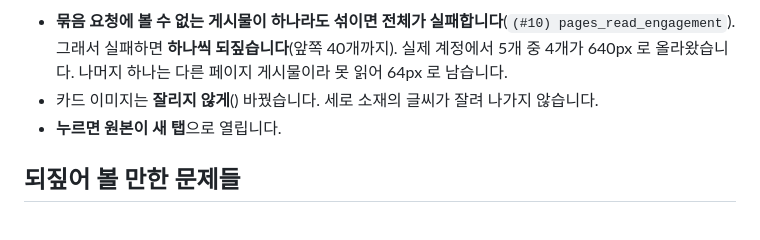
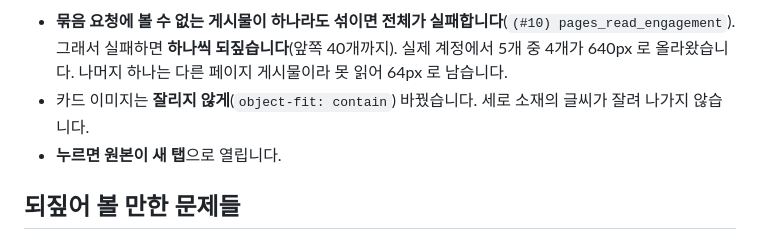
Before and after one commit to ohy-ship-it/minix-sale-marketing, a Markdown page: REQUESTS.md, the part around the change. GitHub-like rendering.

Commit message:
문서: 코드 표기 복구

```diff
--- a/REQUESTS.md
+++ b/REQUESTS.md
@@ -888,7 +888,7 @@ catalog_segment_actions:  purchase = 79  ← 관리자의 결과 79
 - **묶음 요청에 볼 수 없는 게시물이 하나라도 섞이면 전체가 실패합니다**(`(#10) pages_read_engagement`).
   그래서 실패하면 **하나씩 되짚습니다**(앞쪽 40개까지). 실제 계정에서 5개 중 4개가 640px 로 올라왔습니다.
   나머지 하나는 다른 페이지 게시물이라 못 읽어 64px 로 남습니다.
-- 카드 이미지는 **잘리지 않게**() 바꿨습니다. 세로 소재의 글씨가 잘려 나가지 않습니다.
+- 카드 이미지는 **잘리지 않게**(`object-fit: contain`) 바꿨습니다. 세로 소재의 글씨가 잘려 나가지 않습니다.
 - **누르면 원본이 새 탭**으로 열립니다.
 
 ## 되짚어 볼 만한 문제들
```
